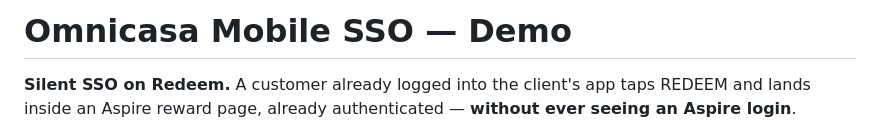
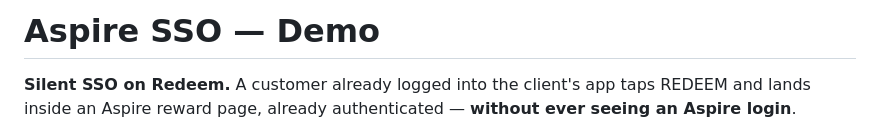
Before and after one commit to bulubuloa/Aspire.SSO.POC, a Markdown page: README.md, the part around the change. GitHub-like rendering.

```diff
--- a/README.md
+++ b/README.md
@@ -1,4 +1,4 @@
-# Omnicasa Mobile SSO — Demo
+# Aspire SSO — Demo
 
 **Silent SSO on Redeem.** A customer already logged into the client's app taps REDEEM and lands
 inside an Aspire reward page, already authenticated — **without ever seeing an Aspire login**.
```
